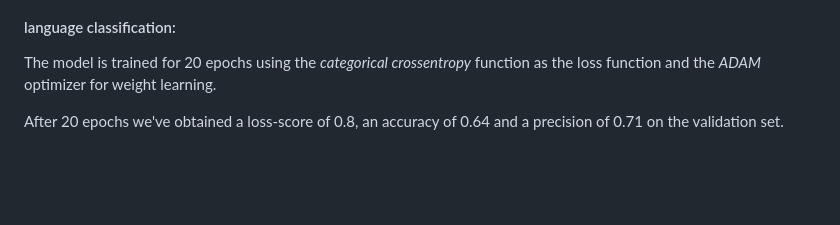
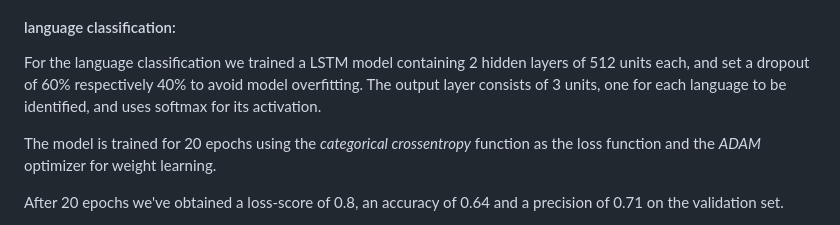
Before and after one commit to robinjovarghese/SonicSense, a Markdown page: README.md, the part around the change. Rendered like a GitHub page; blank space fills up the shorter version.

```diff
--- a/README.md
+++ b/README.md
@@ -98,7 +98,8 @@ Age model performance chart:
 
 #### language classification:
 
-
+For the language classification we trained a LSTM model containing 2 hidden layers of 512 units each, and set a dropout of 60% respectively 40% to avoid model overfitting.
+The output layer consists of 3 units, one for each language to be identified, and uses softmax for its activation.
 
 The model is trained for 20 epochs using the _categorical crossentropy_ function as the loss function and the _ADAM_ optimizer for weight learning.
 
```
